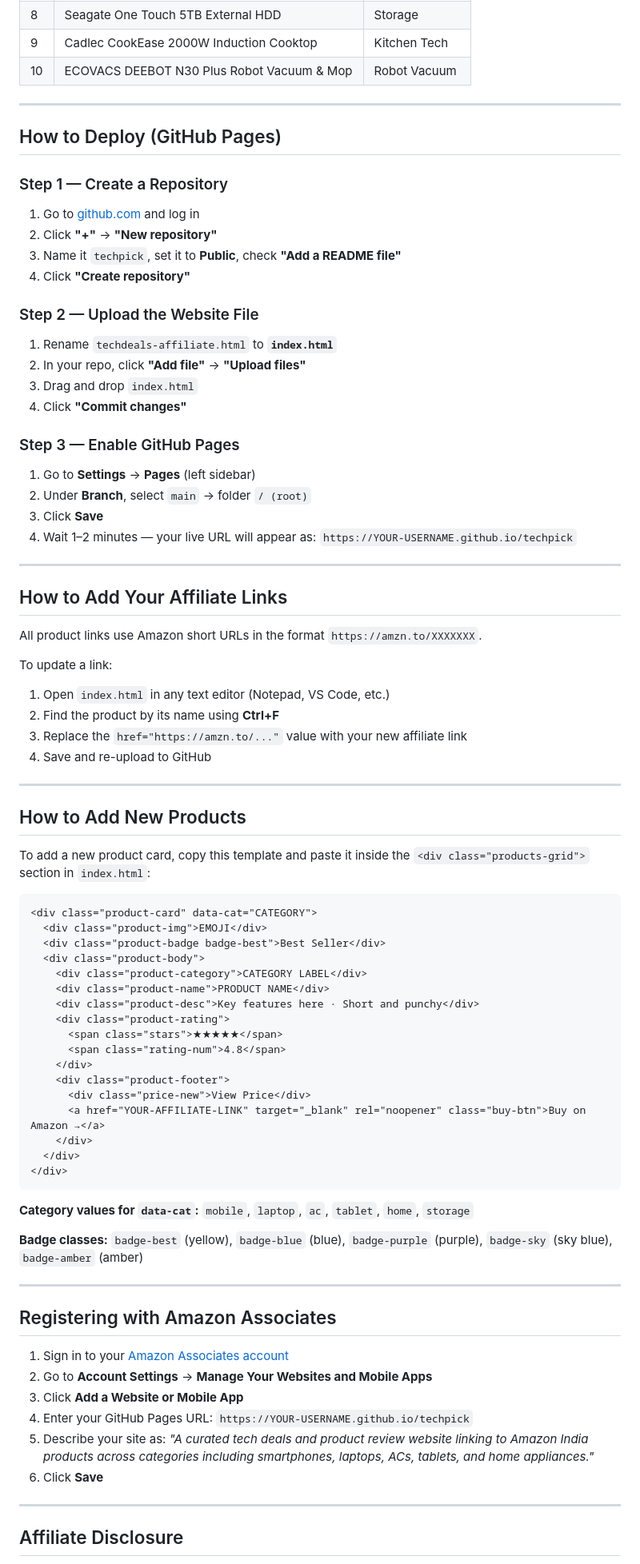
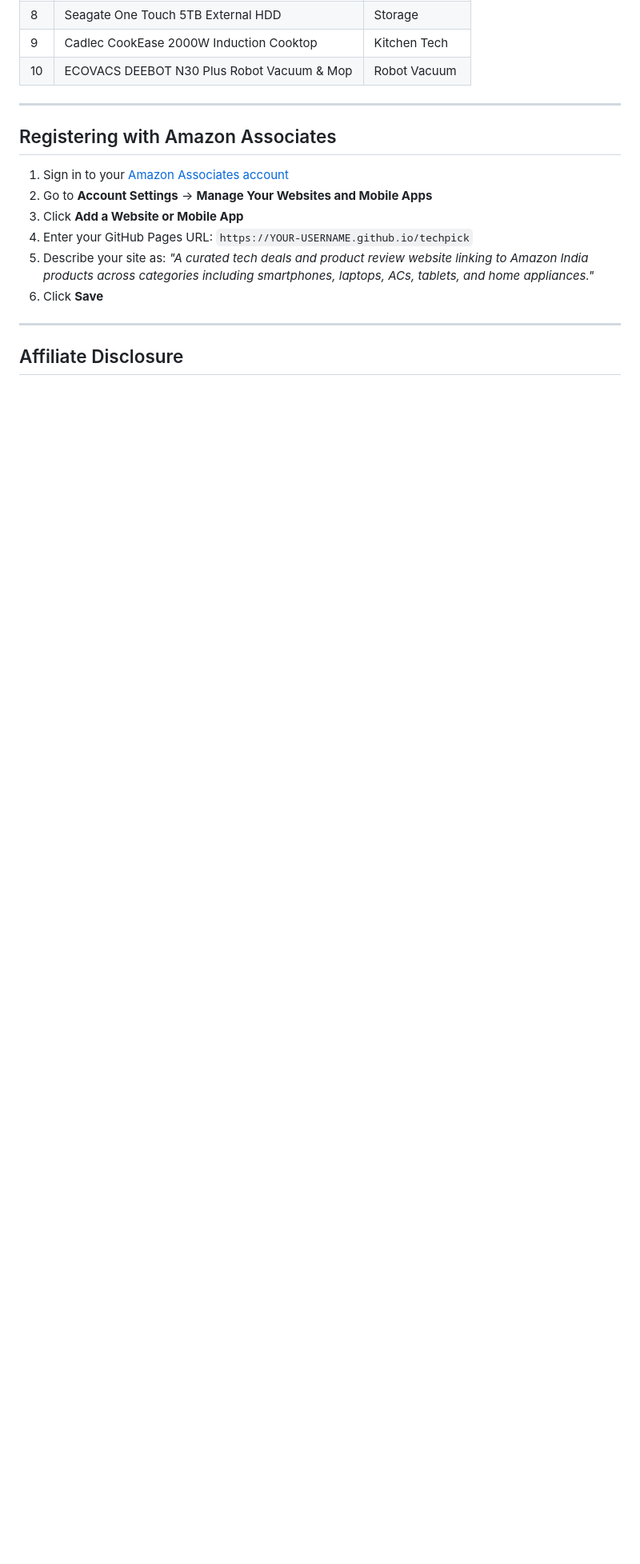
Before and after one commit to JervisMurzello/techpick, a Markdown page: README.md, the part around one of its changes. Shown at 80% size. Drawn GitHub-style; blank space fills up the shorter version.

````diff
--- a/README.md
+++ b/README.md
@@ -48,70 +46,6 @@ Every product listed is carefully selected and linked with an affiliate tag. Whe
 
 ---
 
-## How to Deploy (GitHub Pages)
-
-### Step 1 — Create a Repository
-1. Go to [github.com](https://github.com) and log in
-2. Click **"+"** → **"New repository"**
-3. Name it `techpick`, set it to **Public**, check **"Add a README file"**
-4. Click **"Create repository"**
-
-### Step 2 — Upload the Website File
-1. Rename `techdeals-affiliate.html` to **`index.html`**
-2. In your repo, click **"Add file"** → **"Upload files"**
-3. Drag and drop `index.html`
-4. Click **"Commit changes"**
-
-### Step 3 — Enable GitHub Pages
-1. Go to **Settings** → **Pages** (left sidebar)
-2. Under **Branch**, select `main` → folder `/ (root)`
-3. Click **Save**
-4. Wait 1–2 minutes — your live URL will appear as:
-   `https://YOUR-USERNAME.github.io/techpick`
-
----
-
-## How to Add Your Affiliate Links
-
-All product links use Amazon short URLs in the format `https://amzn.to/XXXXXXX`.
-
-To update a link:
-1. Open `index.html` in any text editor (Notepad, VS Code, etc.)
-2. Find the product by its name using **Ctrl+F**
-3. Replace the `href="https://amzn.to/..."` value with your new affiliate link
-4. Save and re-upload to GitHub
-
----
-
-## How to Add New Products
-
-To add a new product card, copy this template and paste it inside the `<div class="products-grid">` section in `index.html`:
-
-```html
-<div class="product-card" data-cat="CATEGORY">
-  <div class="product-img">EMOJI</div>
-  <div class="product-badge badge-best">Best Seller</div>
-  <div class="product-body">
-    <div class="product-category">CATEGORY LABEL</div>
-    <div class="product-name">PRODUCT NAME</div>
-    <div class="product-desc">Key features here · Short and punchy</div>
-    <div class="product-rating">
-      <span class="stars">★★★★★</span>
-      <span class="rating-num">4.8</span>
-    </div>
-    <div class="product-footer">
-      <div class="price-new">View Price</div>
-      <a href="YOUR-AFFILIATE-LINK" target="_blank" rel="noopener" class="buy-btn">Buy on Amazon →</a>
-    </div>
-  </div>
-</div>
-```
-
-**Category values for `data-cat`:** `mobile`, `laptop`, `ac`, `tablet`, `home`, `storage`
-
-**Badge classes:** `badge-best` (yellow), `badge-blue` (blue), `badge-purple` (purple), `badge-sky` (sky blue), `badge-amber` (amber)
-
----
 
 ## Registering with Amazon Associates
 
````
Also changed, not shown: other parts of README.md (+1 -3 lines).
